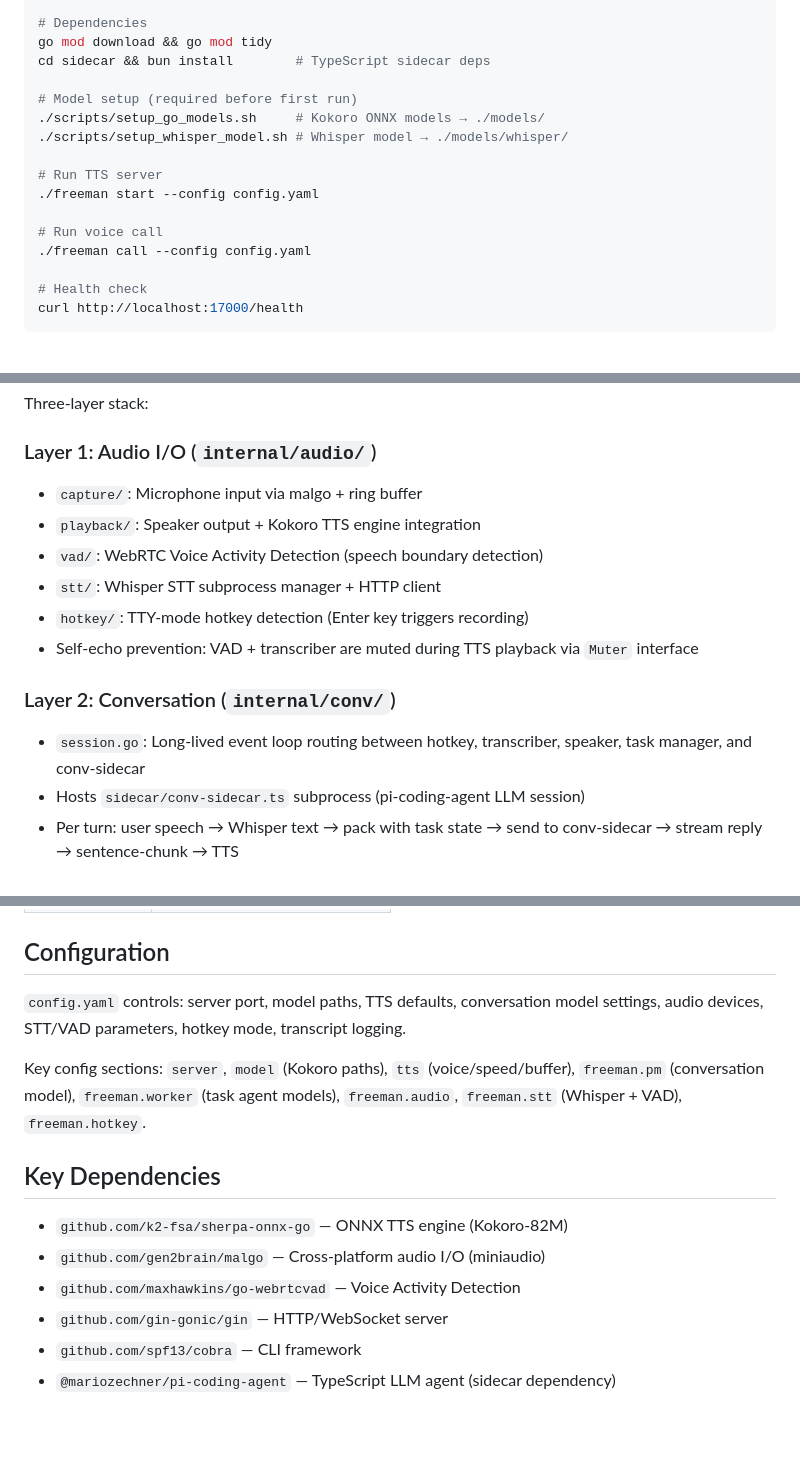
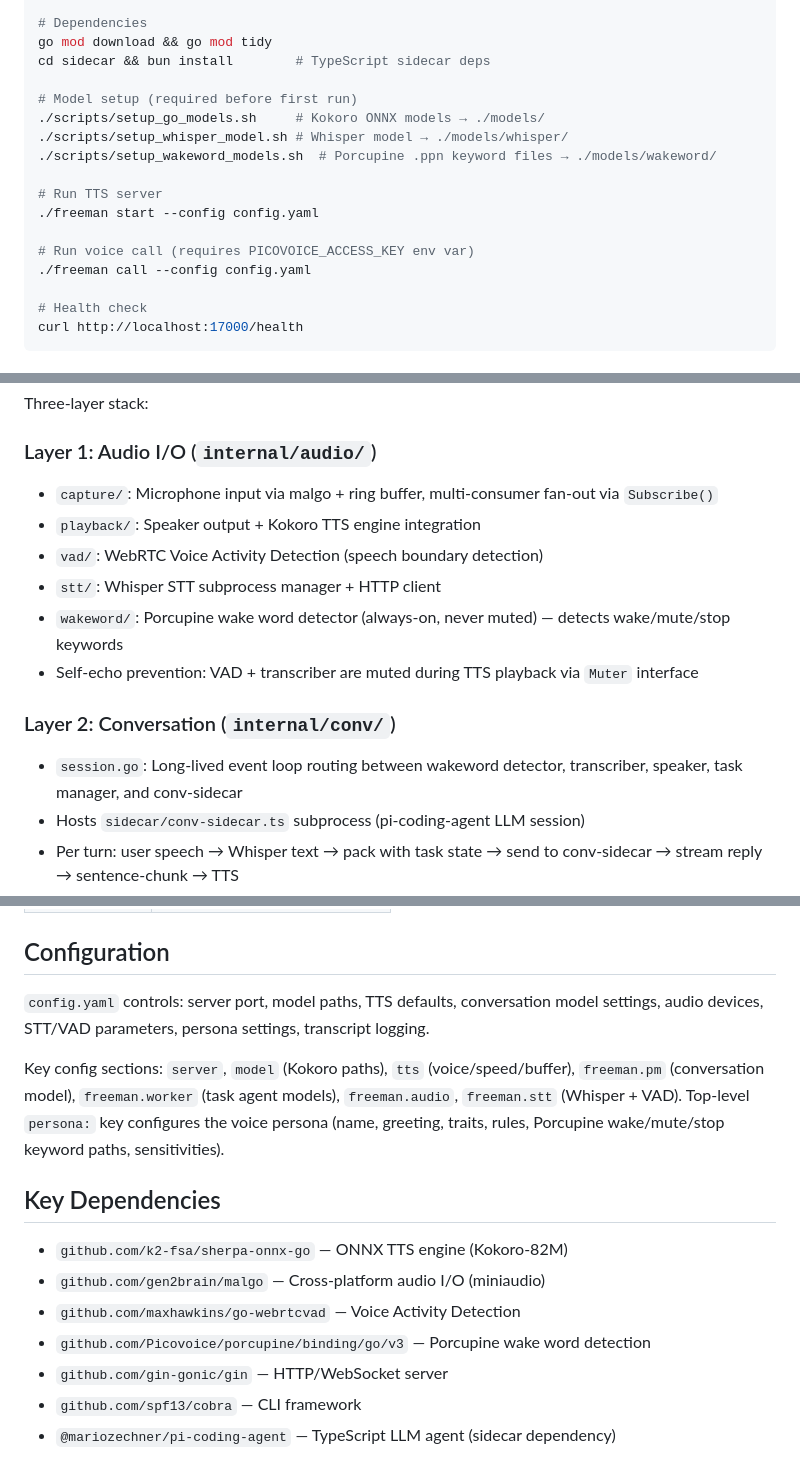
Before and after one commit to Renderix/freeman, a Markdown page: CLAUDE.md, 3 parts joined by grey strips. GitHub-like rendering; blank space fills up the shorter version.

Commit message:
docs: update CLAUDE.md for wakeword and persona system
Co-Authored-By: Claude Opus 4.6 (1M context) <noreply@anthropic.com>

```diff
--- a/CLAUDE.md
+++ b/CLAUDE.md
@@ -22,11 +22,12 @@ cd sidecar && bun install        # TypeScript sidecar deps
 # Model setup (required before first run)
 ./scripts/setup_go_models.sh     # Kokoro ONNX models → ./models/
 ./scripts/setup_whisper_model.sh # Whisper model → ./models/whisper/
+./scripts/setup_wakeword_models.sh  # Porcupine .ppn keyword files → ./models/wakeword/
 
 # Run TTS server
 ./freeman start --config config.yaml
 
-# Run voice call
+# Run voice call (requires PICOVOICE_ACCESS_KEY env var)
 ./freeman call --config config.yaml
 
 # Health check
@@ -49,15 +50,15 @@ Live tests (`*_live_test.go`) require real audio hardware and are skipped in CI.
 Three-layer stack:
 
 ### Layer 1: Audio I/O (`internal/audio/`)
-- `capture/`: Microphone input via malgo + ring buffer
+- `capture/`: Microphone input via malgo + ring buffer, multi-consumer fan-out via `Subscribe()`
 - `playback/`: Speaker output + Kokoro TTS engine integration
 - `vad/`: WebRTC Voice Activity Detection (speech boundary detection)
 - `stt/`: Whisper STT subprocess manager + HTTP client
-- `hotkey/`: TTY-mode hotkey detection (Enter key triggers recording)
+- `wakeword/`: Porcupine wake word detector (always-on, never muted) — detects wake/mute/stop keywords
 - Self-echo prevention: VAD + transcriber are muted during TTS playback via `Muter` interface
 
 ### Layer 2: Conversation (`internal/conv/`)
-- `session.go`: Long-lived event loop routing between hotkey, transcriber, speaker, task manager, and conv-sidecar
+- `session.go`: Long-lived event loop routing between wakeword detector, transcriber, speaker, task manager, and conv-sidecar
 - Hosts `sidecar/conv-sidecar.ts` subprocess (pi-coding-agent LLM session)
 - Per turn: user speech → Whisper text → pack with task state → send to conv-sidecar → stream reply → sentence-chunk → TTS
 - Barge-in: if user speaks during TTS, playback cancels and pending audio is drained
@@ -101,15 +102,16 @@ Connect: `ws://localhost:17000/ws/stream`
 
 ## Configuration
 
-`config.yaml` controls: server port, model paths, TTS defaults, conversation model settings, audio devices, STT/VAD parameters, hotkey mode, transcript logging.
+`config.yaml` controls: server port, model paths, TTS defaults, conversation model settings, audio devices, STT/VAD parameters, persona settings, transcript logging.
 
-Key config sections: `server`, `model` (Kokoro paths), `tts` (voice/speed/buffer), `freeman.pm` (conversation model), `freeman.worker` (task agent models), `freeman.audio`, `freeman.stt` (Whisper + VAD), `freeman.hotkey`.
+Key config sections: `server`, `model` (Kokoro paths), `tts` (voice/speed/buffer), `freeman.pm` (conversation model), `freeman.worker` (task agent models), `freeman.audio`, `freeman.stt` (Whisper + VAD). Top-level `persona:` key configures the voice persona (name, greeting, traits, rules, Porcupine wake/mute/stop keyword paths, sensitivities).
 
 ## Key Dependencies
 
 - `github.com/k2-fsa/sherpa-onnx-go` — ONNX TTS engine (Kokoro-82M)
 - `github.com/gen2brain/malgo` — Cross-platform audio I/O (miniaudio)
 - `github.com/maxhawkins/go-webrtcvad` — Voice Activity Detection
+- `github.com/Picovoice/porcupine/binding/go/v3` — Porcupine wake word detection
 - `github.com/gin-gonic/gin` — HTTP/WebSocket server
 - `github.com/spf13/cobra` — CLI framework
 - `@mariozechner/pi-coding-agent` — TypeScript LLM agent (sidecar dependency)
```
Also changed, not shown: other parts of CLAUDE.md (+1 -1 lines).
